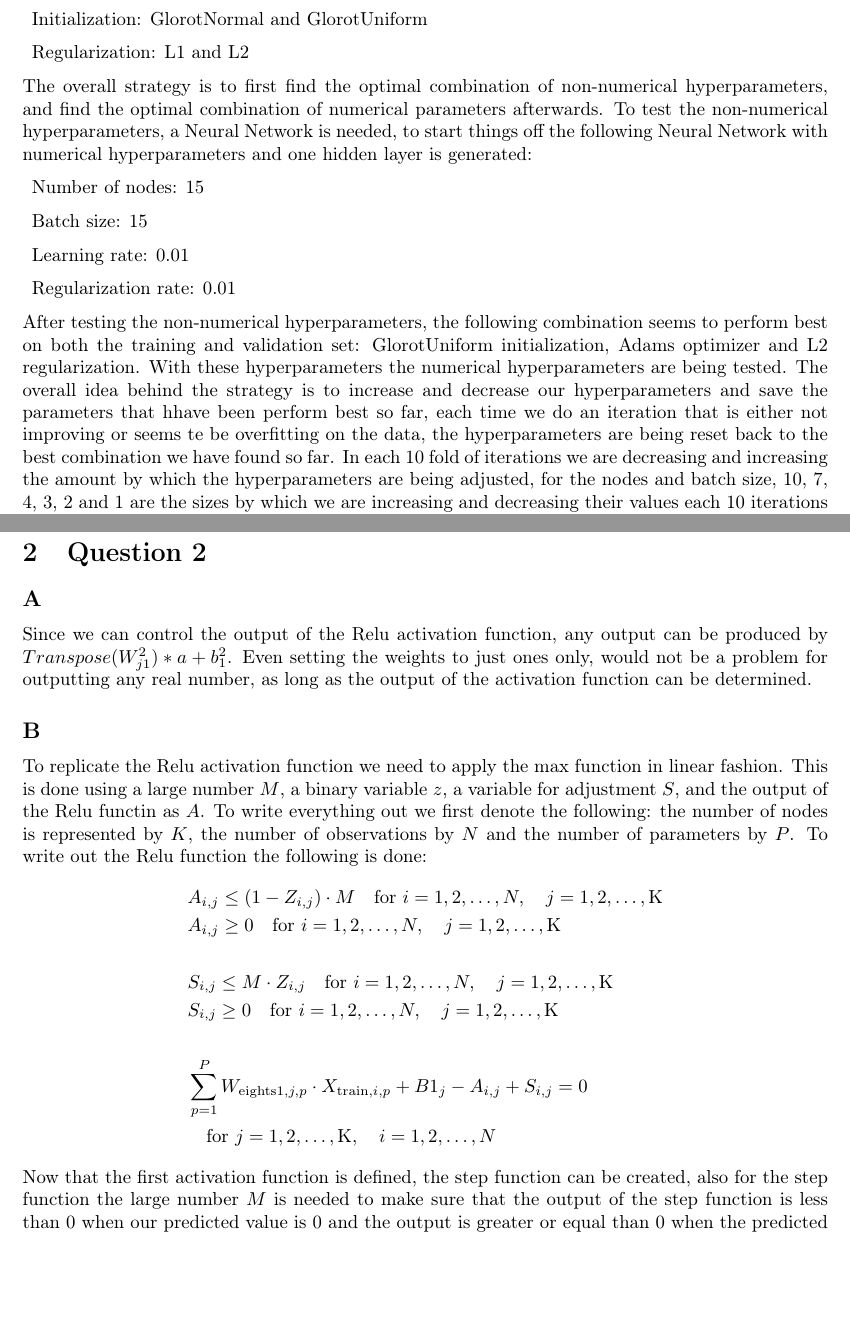
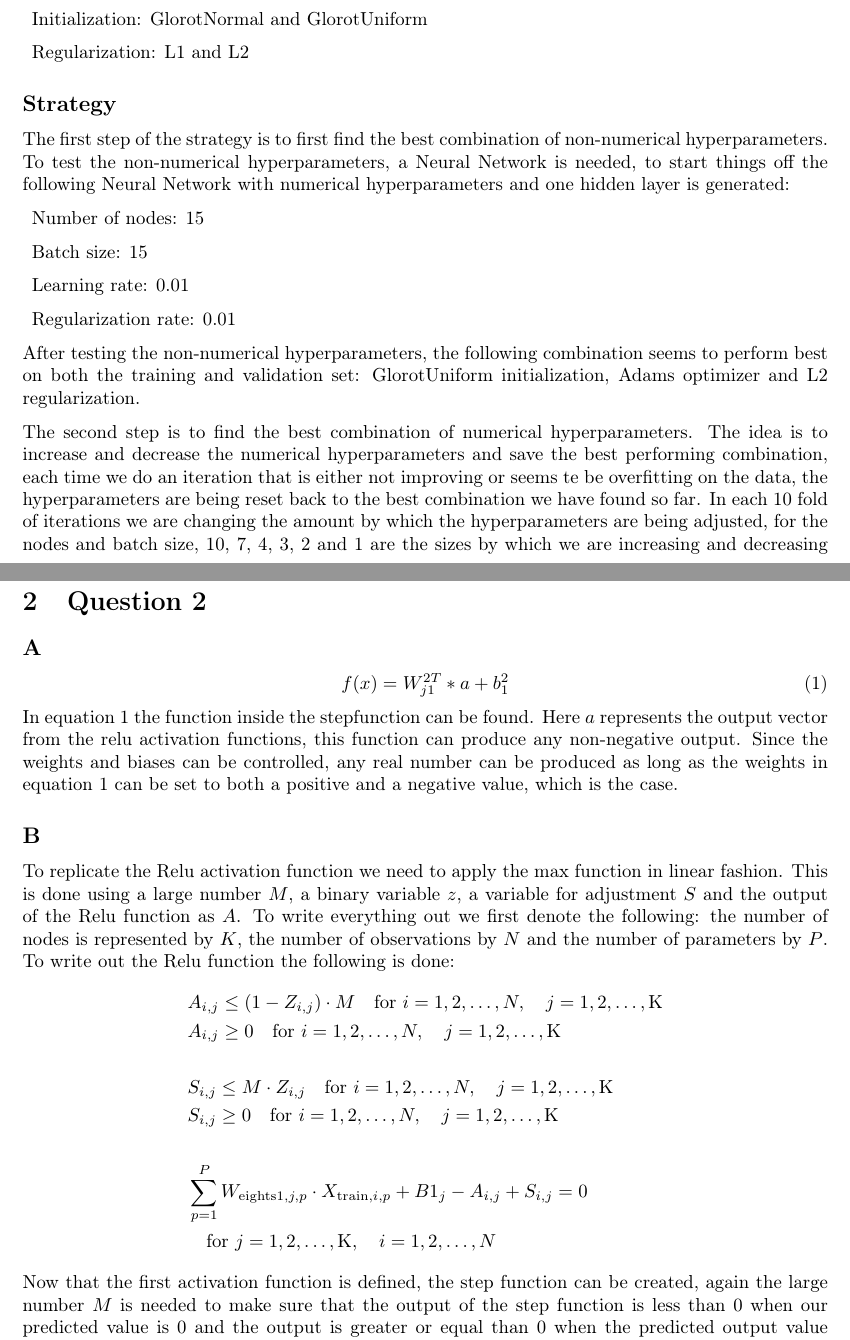
Before and after one commit to JanvRuij/MLProject1, a LaTeX document (latex/main.tex, which reads latex/sections/Question1.tex, latex/sections/Question2.tex): two parts of pages 1 and 3 of 6, joined at a grey line, cut so that both start at the same text, the shorter picture padded with empty space. Compiled offline with pdfLaTeX.

Commit message:
ben wel tevreden met de tekst, moet nog NN controleren

```diff
--- a/latex/sections/Question1.tex
+++ b/latex/sections/Question1.tex
@@ -6,15 +6,18 @@ The hyperparameters are split up into two catagories, the non-numeric hyperparam
 	\item Initialization: GlorotNormal and GlorotUniform
 	\item Regularization: L1 and L2
 \end{description}
-The overall strategy is to first find the optimal combination of non-numerical hyperparameters, and find the optimal combination of numerical parameters afterwards. To test the non-numerical hyperparameters, a Neural Network is needed, to start things off the following Neural Network with numerical hyperparameters and one hidden layer is generated:
+\subsection*{Strategy}
+The first step of the strategy is to first find the best combination of non-numerical hyperparameters. To test the non-numerical hyperparameters, a Neural Network is needed, to start things off the following Neural Network with numerical hyperparameters and one hidden layer is generated:
 \begin{description}
 	\item Number of nodes: 15
 	\item Batch size: 15
 	\item Learning rate: 0.01
 	\item Regularization rate: 0.01
 \end{description}
-After testing the non-numerical hyperparameters, the following combination seems to perform best on both the training and validation set: GlorotUniform initialization, Adams optimizer and L2 regularization. With these hyperparameters the numerical hyperparameters are being tested. The overall idea behind the strategy is to increase and decrease our hyperparameters and save the parameters that hhave been perform best so far, each time we do an iteration that is either not improving or seems te be overfitting on the data, the hyperparameters are being reset back to the best combination we have found so far. In each 10 fold of iterations we are decreasing and increasing the amount by which the hyperparameters are being adjusted, for the nodes and batch size, 10, 7, 4, 3, 2 and 1 are the sizes by which we are increasing and decreasing their values each 10 iterations respectively. For the regularization and learning rates the idea is completely similar, but now the amount is multplied by 0.01.
-\newpage
+After testing the non-numerical hyperparameters, the following combination seems to perform best on both the training and validation set: GlorotUniform initialization, Adams optimizer and L2 regularization.
+
+The second step is to find the best combination of numerical hyperparameters. The idea is to increase and decrease the numerical hyperparameters and save the best performing combination, each time we do an iteration that is either not improving or seems te be overfitting on the data, the hyperparameters are being reset back to the best combination we have found so far. In each 10 fold of iterations we are changing the amount by which the hyperparameters are being adjusted, for the nodes and batch size, 10, 7, 4, 3, 2 and 1 are the sizes by which we are increasing and decreasing their values each 10 iterations respectively. For the regularization and learning rates the idea is completely similar, but now the amount is multiplied by 0.01.
+
 After running the strategy the following neural network is obtained:
 \begin{description}
 	\item Number of nodes: 7
--- a/latex/sections/Question2.tex
+++ b/latex/sections/Question2.tex
@@ -1,8 +1,12 @@
 \section{Question 2}
 \subsection*{A}
-Since we can control the output of the Relu activation function, any output can be produced by $Transpose(W_{j1}^2) * a + b_1^2$. Even setting the weights to just ones only, would not be a problem for outputting any real number, as long as the output of the activation function can be determined.
+\begin{equation}
+	f(x) = 	W_{j1}^{2T} * a + b_1^2
+	\label{eq:inside_step_function}
+\end{equation}
+In equation \ref{eq:inside_step_function} the function inside the stepfunction can be found. Here $a$ represents the output vector from the relu activation functions, this function can produce any non-negative output. Since the weights and biases can be controlled, any real number can be produced as long as the weights in equation \ref{eq:inside_step_function} can be set to both a positive and a negative value, which is the case.
 \subsection*{B}
-To replicate the Relu activation function we need to apply the max function in linear fashion. This is done using a large number $M$, a binary variable $z$, a variable for adjustment $S$, and the output of the Relu functin as $A$. To write everything out we first denote the following: the number of nodes is represented by $K$, the number of observations by $N$ and the number of parameters by $P$. To write out the Relu function the following is done:
+To replicate the Relu activation function we need to apply the max function in linear fashion. This is done using a large number $M$, a binary variable $z$, a variable for adjustment $S$ and the output of the Relu function as $A$. To write everything out we first denote the following: the number of nodes is represented by $K$, the number of observations by $N$ and the number of parameters by $P$. To write out the Relu function the following is done:
 \begin{align*}
     % Add ReLU constraints
     &A_{i, j} \leq (1 - Z_{i, j}) \cdot M \quad \text{for } i = 1, 2, \ldots, N, \quad j = 1, 2, \ldots, \text{K} \\
@@ -16,7 +20,7 @@ To replicate the Relu activation function we need to apply the max function in l
     &\sum_{p=1}^{P} W_{\text{eights1}, j, p} \cdot X_{\text{train}, i, p} + B1_j - A_{i, j} + S_{i, j} = 0 \\
     &\quad \text{for } j = 1, 2, \ldots, \text{K}, \quad i = 1, 2, \ldots, N
 \end{align*}
-Now that the first activation function is defined, the step function can be created, also for the step function the large number $M$ is needed to make sure that the output of the step function is less than 0 when our predicted value is 0 and the output is greater or equal than 0 when the predicted output value equals 1. To do this, the following constraints are created:
+Now that the first activation function is defined, the step function can be created, again the large number $M$ is needed to make sure that the output of the step function is less than 0 when our predicted value is 0 and the output is greater or equal than 0 when the predicted output value equals 1. To do this, the following constraints are created:
 % if Y predict is 0, the sum of weights * activation plus bias is less than or equal to 0
 \begin{align*}
     &\text{for } i = 1, 2, \ldots, N: \\
```
Also changed, not shown: latex/main.pdf, latex/sections/Question1.tex (2 more changed lines), 5 other files.
